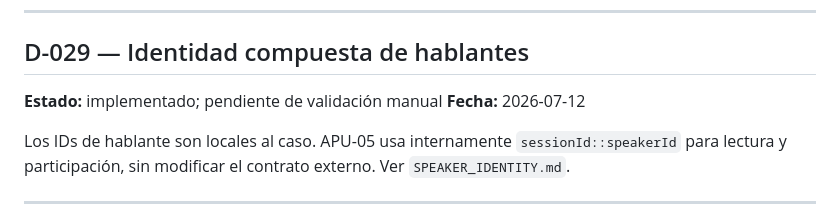
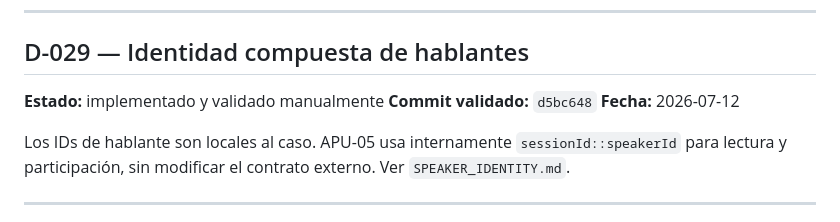
Before and after one commit to maicel1978/APU-05, a Markdown page: docs/DECISION_LOG.md, the part around the change. Rendered like a GitHub page.

```diff
--- a/docs/DECISION_LOG.md
+++ b/docs/DECISION_LOG.md
@@ -326,7 +326,8 @@ La transacción es atómica por caso, no por cohorte completa. Además, `speaker
 
 ## D-029 — Identidad compuesta de hablantes
 
-**Estado:** implementado; pendiente de validación manual
+**Estado:** implementado y validado manualmente
+**Commit validado:** `d5bc648`
 **Fecha:** 2026-07-12
 
 Los IDs de hablante son locales al caso. APU-05 usa internamente `sessionId::speakerId` para lectura y participación, sin modificar el contrato externo. Ver `SPEAKER_IDENTITY.md`.
```
Also changed, not shown: docs/CONTINUITY_HANDOFF.md (+1 -1 lines), docs/MANUAL_TEST_LOG.md (+4 -8 lines).
